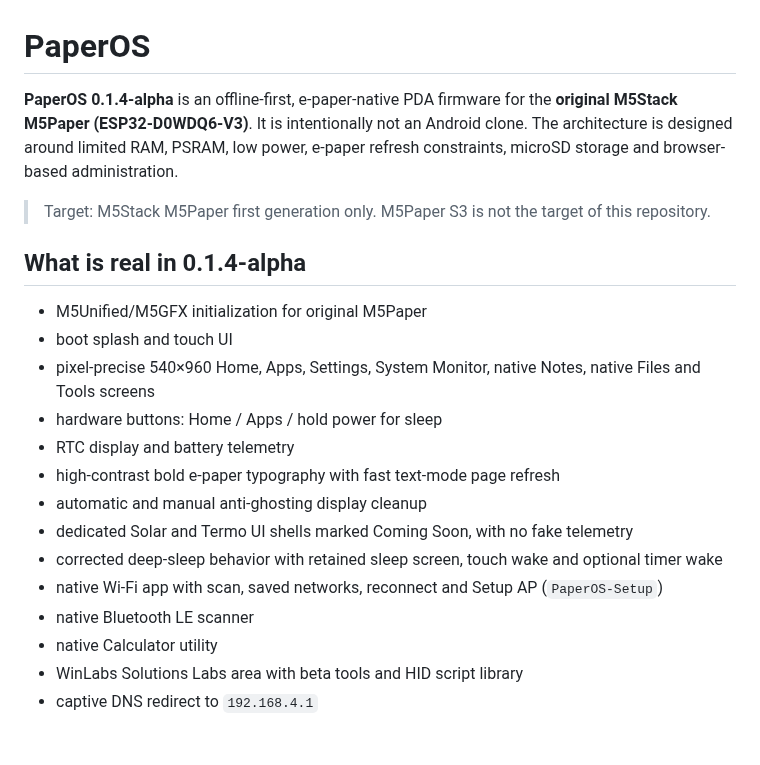
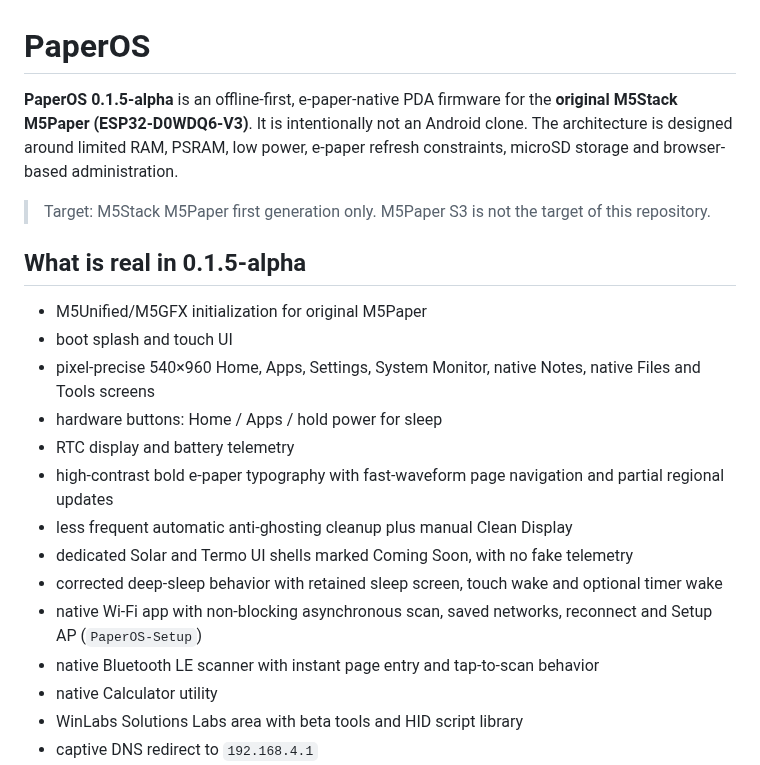
Before and after one commit to wincklers85/PaperOS-M5Paper, a Markdown page: README.md, the part around the change. Drawn GitHub-style; blank space fills up the shorter version.

Commit message:
docs: describe 0.1.5-alpha e-paper performance

```diff
--- a/README.md
+++ b/README.md
@@ -1,22 +1,22 @@
 # PaperOS
 
-**PaperOS 0.1.4-alpha** is an offline-first, e-paper-native PDA firmware for the **original M5Stack M5Paper (ESP32-D0WDQ6-V3)**. It is intentionally not an Android clone. The architecture is designed around limited RAM, PSRAM, low power, e-paper refresh constraints, microSD storage and browser-based administration.
+**PaperOS 0.1.5-alpha** is an offline-first, e-paper-native PDA firmware for the **original M5Stack M5Paper (ESP32-D0WDQ6-V3)**. It is intentionally not an Android clone. The architecture is designed around limited RAM, PSRAM, low power, e-paper refresh constraints, microSD storage and browser-based administration.
 
 > Target: M5Stack M5Paper first generation only. M5Paper S3 is not the target of this repository.
 
-## What is real in 0.1.4-alpha
+## What is real in 0.1.5-alpha
 
 - M5Unified/M5GFX initialization for original M5Paper
 - boot splash and touch UI
 - pixel-precise 540×960 Home, Apps, Settings, System Monitor, native Notes, native Files and Tools screens
 - hardware buttons: Home / Apps / hold power for sleep
 - RTC display and battery telemetry
-- high-contrast bold e-paper typography with fast text-mode page refresh
-- automatic and manual anti-ghosting display cleanup
+- high-contrast bold e-paper typography with fast-waveform page navigation and partial regional updates
+- less frequent automatic anti-ghosting cleanup plus manual Clean Display
 - dedicated Solar and Termo UI shells marked Coming Soon, with no fake telemetry
 - corrected deep-sleep behavior with retained sleep screen, touch wake and optional timer wake
-- native Wi-Fi app with scan, saved networks, reconnect and Setup AP (`PaperOS-Setup`)
-- native Bluetooth LE scanner
+- native Wi-Fi app with non-blocking asynchronous scan, saved networks, reconnect and Setup AP (`PaperOS-Setup`)
+- native Bluetooth LE scanner with instant page entry and tap-to-scan behavior
 - native Calculator utility
 - WinLabs Solutions Labs area with beta tools and HID script library
 - captive DNS redirect to `192.168.4.1`
```
